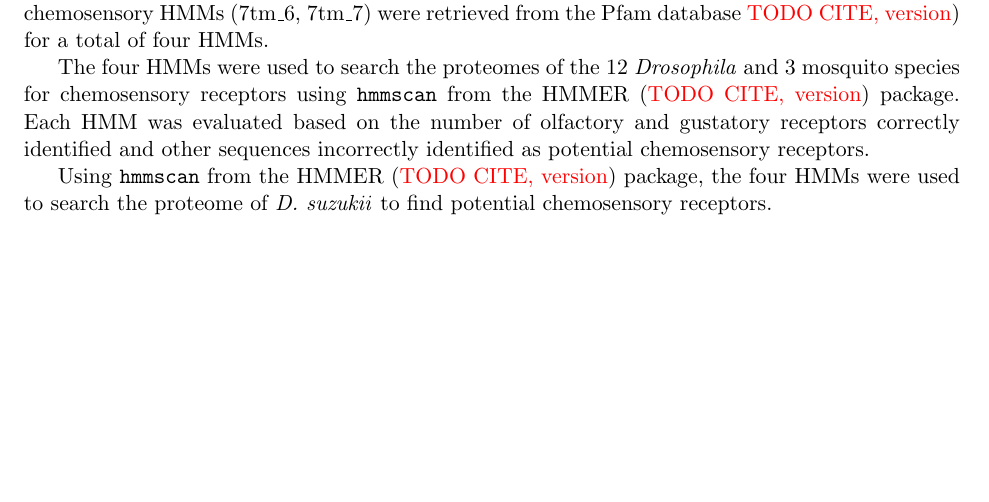
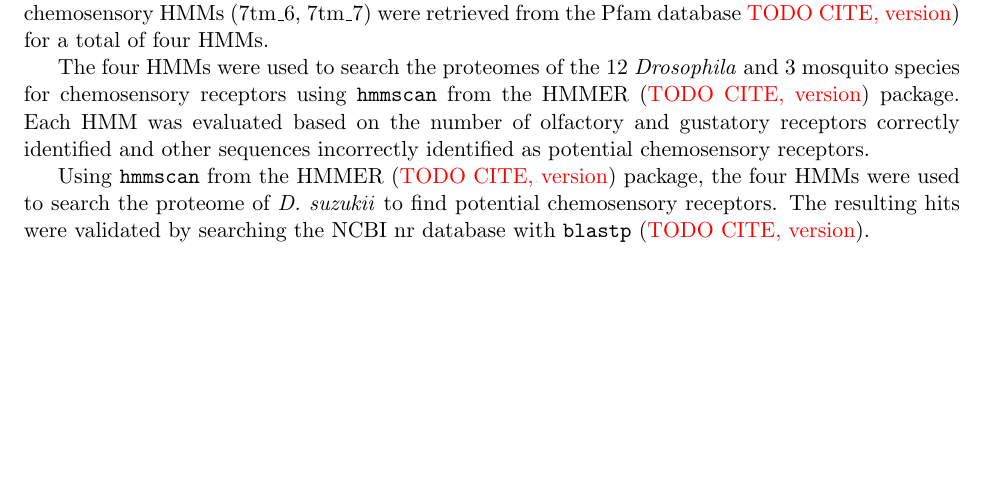
Before and after one commit to rnowling/phd-dissertation, a LaTeX thesis (thesis.tex, which reads chemosensory_receptors.tex): part of page 25 of 59, cut so that both start at the same text, the shorter picture padded with empty space. Compiled offline with pdfLaTeX.

Commit message:
Add text to chemosensory receptor methods

```diff
--- a/chemosensory_receptors.tex
+++ b/chemosensory_receptors.tex
@@ -23,7 +23,7 @@ Clustal-$\Omega$ (\textcolor{red}{TODO CITE}) was used to perform separate multi
 
 The four HMMs were used to search the proteomes of the 12 \emph{Drosophila} and 3 mosquito species for chemosensory receptors using \texttt{hmmscan} from the HMMER (\textcolor{red}{TODO CITE, version}) package.  Each HMM was evaluated based on the number of olfactory and gustatory receptors correctly identified and other sequences incorrectly identified as potential chemosensory receptors.
 
-Using \texttt{hmmscan} from the HMMER (\textcolor{red}{TODO CITE, version}) package, the four HMMs were used to search the proteome of \emph{D. suzukii} to find potential chemosensory receptors.
+Using \texttt{hmmscan} from the HMMER (\textcolor{red}{TODO CITE, version}) package, the four HMMs were used to search the proteome of \emph{D. suzukii} to find potential chemosensory receptors.  The resulting hits were validated by searching the NCBI nr database with \texttt{blastp} (\textcolor{red}{TODO CITE, version}).
 
 \begin{figure}[H]
   \centering
```
